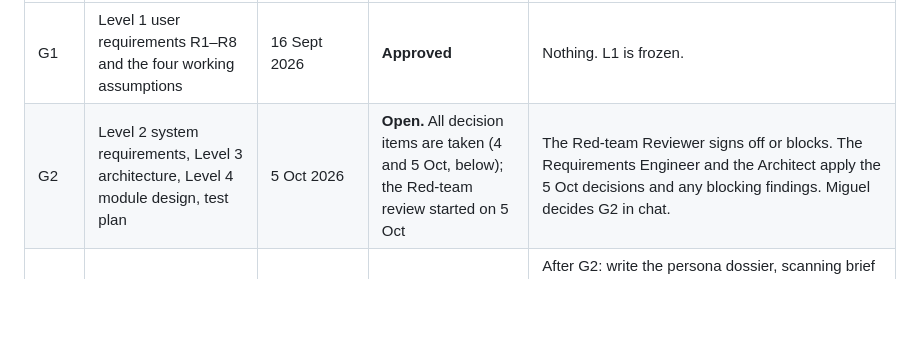
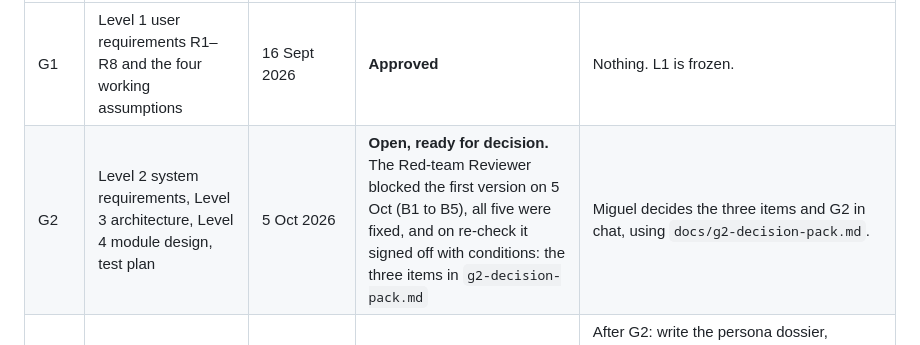
Before and after one commit to MackeyXXII/periscope, a Markdown page: docs/gates.md, the part around the change. Drawn GitHub-style; blank space fills up the shorter version.

Commit message:
G2 decision pack; Red-team sign-off with conditions recorded; L2 K-7 prose aligned with B5
Co-Authored-By: Claude Opus 5.5 <noreply@anthropic.com>

```diff
--- a/docs/gates.md
+++ b/docs/gates.md
@@ -6,7 +6,7 @@ propose; the Red-team Reviewer may block; Miguel approves. Record every outcome
 | Gate | Covers | Target date | Outcome | What has to happen now |
 |---|---|---|---|---|
 | G1 | Level 1 user requirements R1–R8 and the four working assumptions | 16 Sept 2026 | **Approved** | Nothing. L1 is frozen. |
-| G2 | Level 2 system requirements, Level 3 architecture, Level 4 module design, test plan | 5 Oct 2026 | **Open.** All decision items are taken (4 and 5 Oct, below); the Red-team review started on 5 Oct | The Red-team Reviewer signs off or blocks. The Requirements Engineer and the Architect apply the 5 Oct decisions and any blocking findings. Miguel decides G2 in chat. |
+| G2 | Level 2 system requirements, Level 3 architecture, Level 4 module design, test plan | 5 Oct 2026 | **Open, ready for decision.** The Red-team Reviewer blocked the first version on 5 Oct (B1 to B5), all five were fixed, and on re-check it signed off with conditions: the three items in `g2-decision-pack.md` | Miguel decides the three items and G2 in chat, using `docs/g2-decision-pack.md`. |
 | G3 | Content freeze: runtime pipeline output verified and frozen into `data/` | 6 Oct 2026, morning | Not started | After G2: write the persona dossier, scanning brief and replay candidates; update the runtime agents' instructions (F-1 to F-5, F-8, O-2); run the pipeline once; the Verifier re-opens p. 9 of the WEF/OECD report; Red-team review of the content; Miguel decides G3 and the D-1 level-name status. M1, M9 and the M10 shell are built in parallel. |
 | G4 | System test pass at the four Q-7 viewports, Red-team audit, deploy to GitHub Pages | 6 Oct 2026, evening | Not started | After G3: build M5 to M8 tests-first, then integration and system tests. Miguel pushes to `main`, because agents may not push. |
 | G5 | Acceptance by real viewers | From 7 Oct 2026 (Wels career fair, 7 and 8 Oct) | Not started | A rehearsal walk as a hiring manager on the morning of 7 Oct, then two to three unfamiliar viewers. |
```
Also changed, not shown: docs/02-system-requirements.md (+4 -4 lines), docs/g2-decision-pack.md (added, +131 -0 lines).
